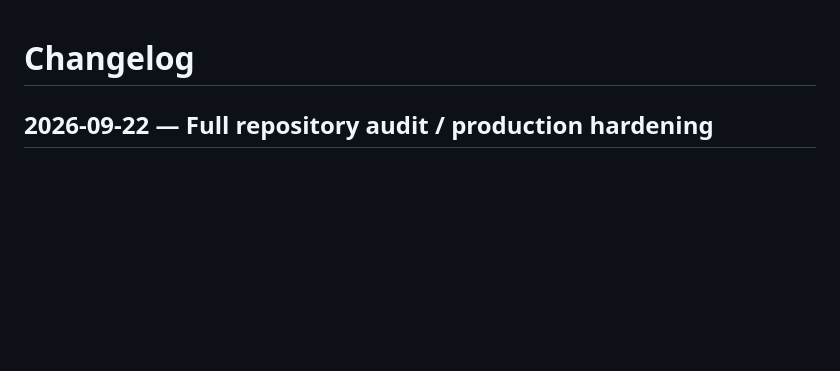
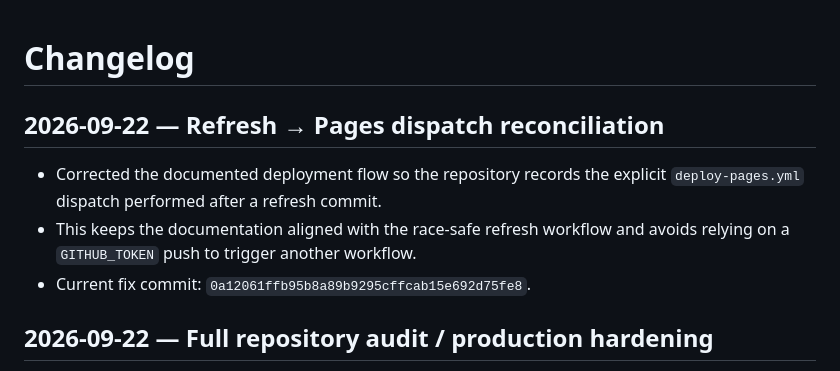
Before and after one commit to Gitdisd/pesquisas-eleitorais-br, a Markdown page: docs/CHANGELOG.md, the part around the change. GitHub-like rendering; blank space fills up the shorter version.

Commit message:
docs: record refresh Pages dispatch reconciliation

```diff
--- a/docs/CHANGELOG.md
+++ b/docs/CHANGELOG.md
@@ -1,4 +1,10 @@
 # Changelog
+
+## 2026-09-22 — Refresh → Pages dispatch reconciliation
+
+- Corrected the documented deployment flow so the repository records the explicit `deploy-pages.yml` dispatch performed after a refresh commit.
+- This keeps the documentation aligned with the race-safe refresh workflow and avoids relying on a `GITHUB_TOKEN` push to trigger another workflow.
+- Current fix commit: `0a12061ffb95b8a89b9295cffcab15e692d75fe8`.
 
 ## 2026-09-22 — Full repository audit / production hardening
 
```
